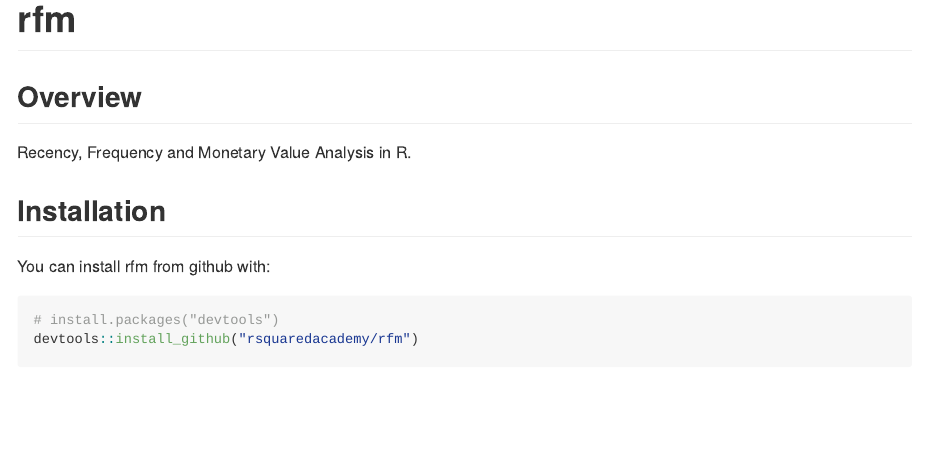
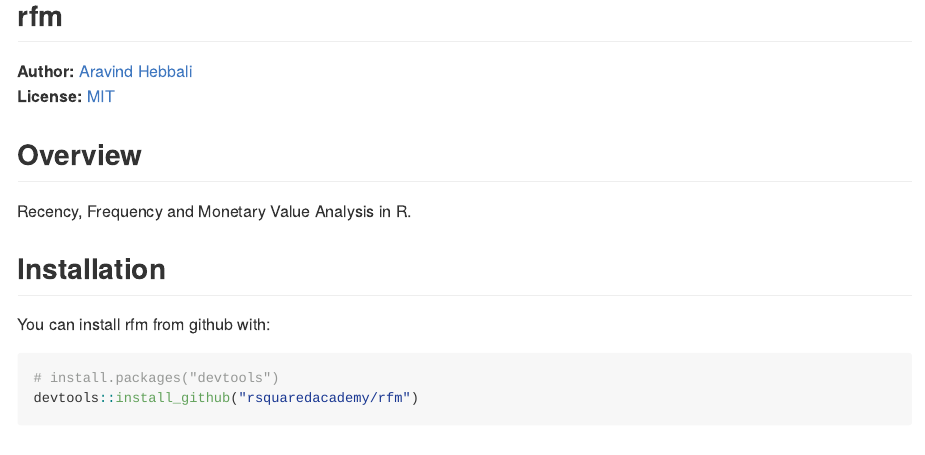
Before and after one commit to rsquaredacademy/rfm, an R Markdown document (README.Rmd): the page in a window 1100 px wide, from its top. The pictures show the output file README.md that the author committed with the source, drawn offline in the style of GitHub; badge pictures from the web are left out.

````diff
--- a/README.Rmd
+++ b/README.Rmd
@@ -12,7 +12,11 @@
 )
 ```
 
-# rfm
+rfm
+---------
+
+**Author:** [Aravind Hebbali]()<br/>
+**License:** [MIT](https://opensource.org/licenses/MIT)
 
 [![CRAN\_Status\_Badge](http://www.r-pkg.org/badges/version/rfm)](https://cran.r-project.org/package=rfm) [![Travis-CI Build Status](https://travis-ci.org/rsquaredacademy/rfm.svg?branch=master)](https://travis-ci.org/rsquaredacademy/rfm) [![AppVeyor Build Status](https://ci.appveyor.com/api/projects/status/github/rsquaredacademy/rfm?branch=master&svg=true)](https://ci.appveyor.com/project/rsquaredacademy/rfm) [![](https://cranlogs.r-pkg.org/badges/grand-total/rfm)](https://cran.r-project.org/package=rfm)
 
````
Also changed, not shown: README.md.
